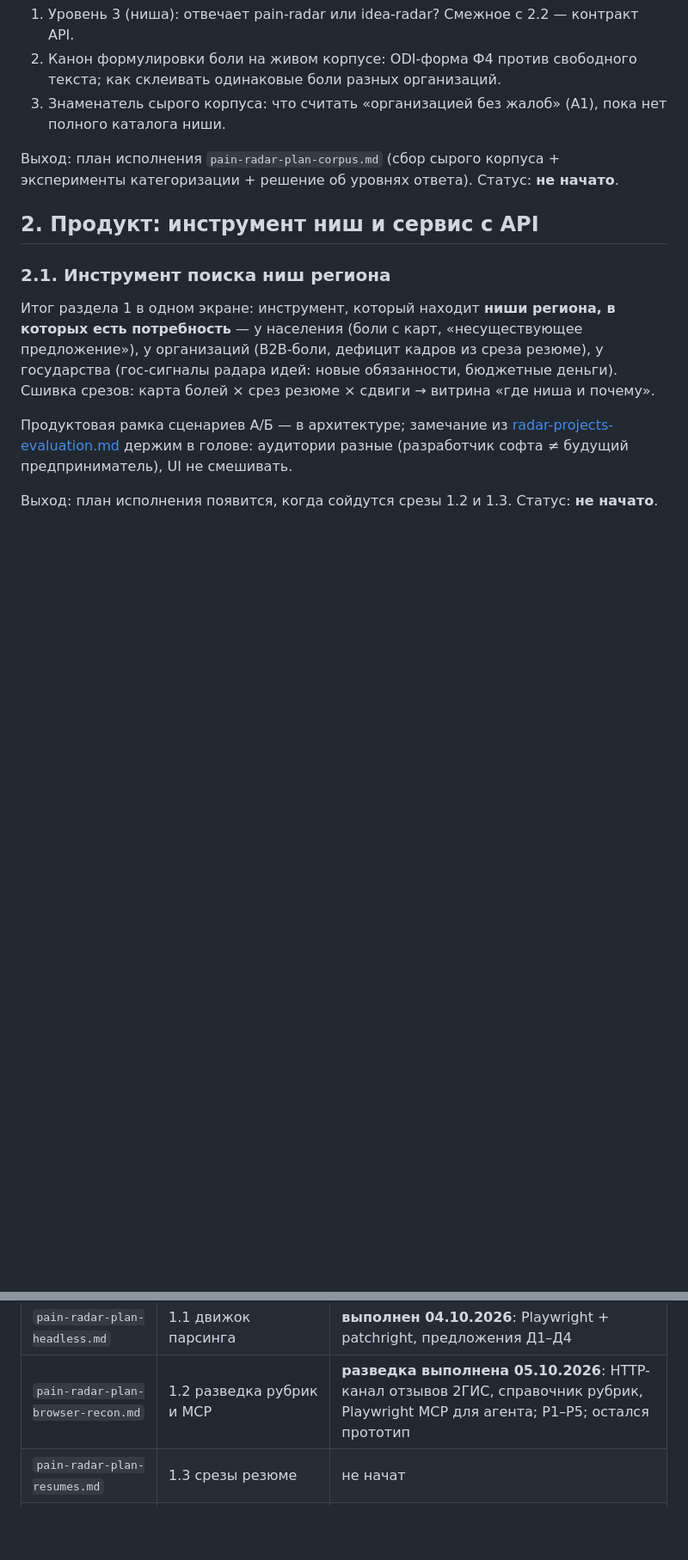
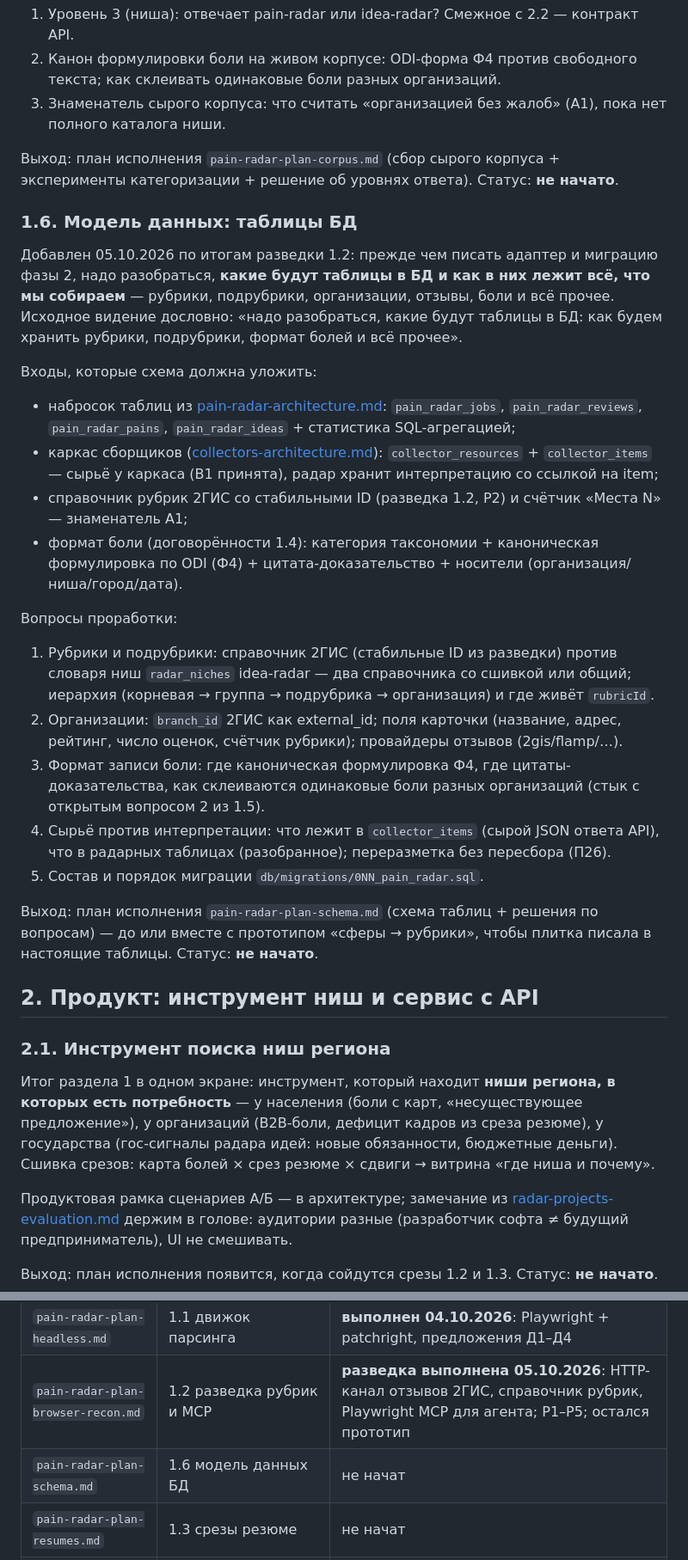
Before and after one commit to s-afanasiev/vesha, a Markdown page: docs/pain-radar/pain-radar-global.md, 2 parts joined by grey strips. Shown at 86% size. Rendered like a GitHub page; blank space fills up the shorter version.

Commit message:
pain-radar: в глобальный план добавлен пункт 1.6 — модель данных БД (таблицы: рубрики/подрубрики, организации, формат болей, сырьё В1 против интерпретации, миграция 0NN; выход pain-radar-plan-schema.md); порядок исполнения обновлён

```diff
--- a/docs/pain-radar/pain-radar-global.md
+++ b/docs/pain-radar/pain-radar-global.md
@@ -112,6 +112,27 @@
 
 Выход: план исполнения `pain-radar-plan-corpus.md` (сбор сырого корпуса + эксперименты категоризации + решение об уровнях ответа). Статус: **не начато**.
 
+### 1.6. Модель данных: таблицы БД
+
+Добавлен 05.10.2026 по итогам разведки 1.2: прежде чем писать адаптер и миграцию фазы 2, надо разобраться, **какие будут таблицы в БД и как в них лежит всё, что мы собираем** — рубрики, подрубрики, организации, отзывы, боли и всё прочее. Исходное видение дословно: «надо разобраться, какие будут таблицы в БД: как будем хранить рубрики, подрубрики, формат болей и всё прочее».
+
+Входы, которые схема должна уложить:
+
+- набросок таблиц из [pain-radar-architecture.md](pain-radar-architecture.md): `pain_radar_jobs`, `pain_radar_reviews`, `pain_radar_pains`, `pain_radar_ideas` + статистика SQL-агрегацией;
+- каркас сборщиков ([collectors-architecture.md](../collectors-architecture.md)): `collector_resources` + `collector_items` — сырьё у каркаса (В1 принята), радар хранит интерпретацию со ссылкой на item;
+- справочник рубрик 2ГИС со стабильными ID (разведка 1.2, Р2) и счётчик «Места N» — знаменатель А1;
+- формат боли (договорённости 1.4): категория таксономии + каноническая формулировка по ODI (Ф4) + цитата-доказательство + носители (организация/ниша/город/дата).
+
+Вопросы проработки:
+
+1. Рубрики и подрубрики: справочник 2ГИС (стабильные ID из разведки) против словаря ниш `radar_niches` idea-radar — два справочника со сшивкой или общий; иерархия (корневая → группа → подрубрика → организация) и где живёт `rubricId`.
+2. Организации: `branch_id` 2ГИС как external_id; поля карточки (название, адрес, рейтинг, число оценок, счётчик рубрики); провайдеры отзывов (2gis/flamp/…).
+3. Формат записи боли: где каноническая формулировка Ф4, где цитаты-доказательства, как склеиваются одинаковые боли разных организаций (стык с открытым вопросом 2 из 1.5).
+4. Сырьё против интерпретации: что лежит в `collector_items` (сырой JSON ответа API), что в радарных таблицах (разобранное); переразметка без пересбора (П26).
+5. Состав и порядок миграции `db/migrations/0NN_pain_radar.sql`.
+
+Выход: план исполнения `pain-radar-plan-schema.md` (схема таблиц + решения по вопросам) — до или вместе с прототипом «сферы → рубрики», чтобы плитка писала в настоящие таблицы. Статус: **не начато**.
+
 ## 2. Продукт: инструмент ниш и сервис с API
 
 ### 2.1. Инструмент поиска ниш региона
@@ -160,6 +182,7 @@
 | `pain-radar-plan-pain-formula.md` | 1.4 формула боли | **выполнен 04.10.2026**: формула боли найдена, уточнения Ф1–Ф4 |
 | `pain-radar-plan-headless.md` | 1.1 движок парсинга | **выполнен 04.10.2026**: Playwright + patchright, предложения Д1–Д4 |
 | `pain-radar-plan-browser-recon.md` | 1.2 разведка рубрик и MCP | **разведка выполнена 05.10.2026**: HTTP-канал отзывов 2ГИС, справочник рубрик, Playwright MCP для агента; Р1–Р5; остался прототип |
+| `pain-radar-plan-schema.md` | 1.6 модель данных БД | не начат |
 | `pain-radar-plan-resumes.md` | 1.3 срезы резюме | не начат |
 | `pain-radar-plan-corpus.md` | 1.5 корпус сырых данных и уровни ответа | не начат |
 | `pain-radar-plan-niches.md` | 2.1 витрина ниш | не начат |
```
Also changed, not shown: other parts of docs/pain-radar/pain-radar-global.md (+5 -4 lines).
